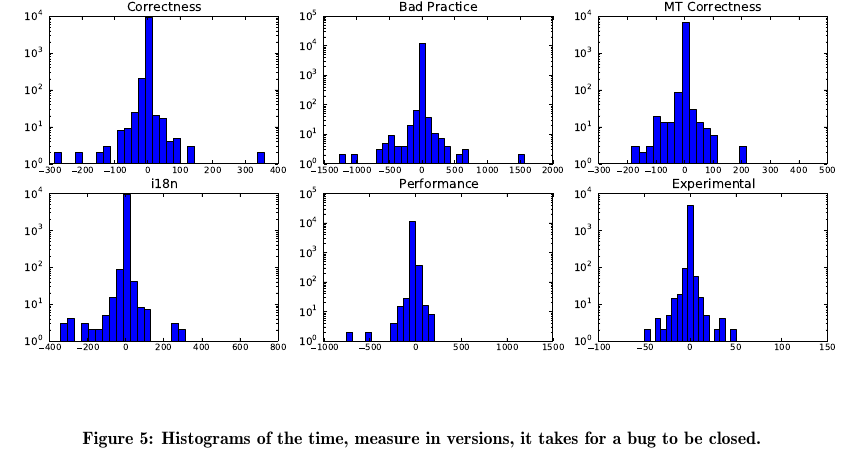
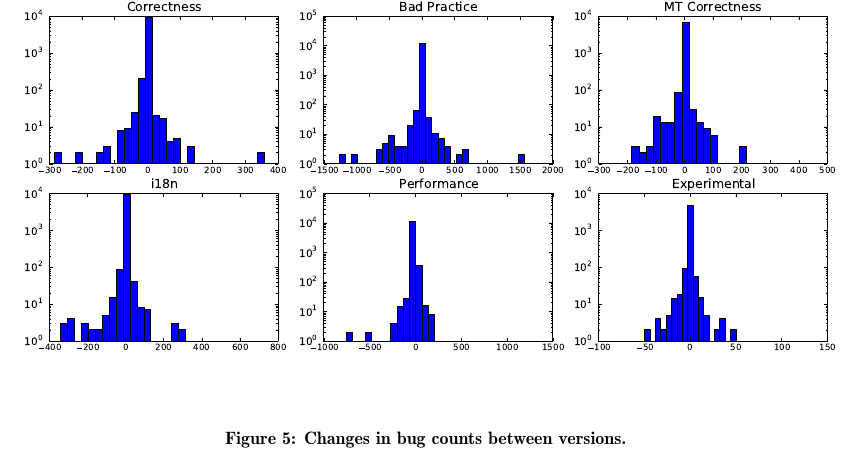
Before and after one commit to bkarak/evol_security_publication_2012, a LaTeX paper (docs/evol.tex): part of page 7 of 13, cut so that both start at the same text. Compiled offline with pdfLaTeX.

Commit message:
correct caption

```diff
--- a/docs/evol.tex
+++ b/docs/evol.tex
@@ -531,7 +531,7 @@ code change that falls foul of some bug identification rule.
 \begin{figure*}[t]
   \centering
   \includegraphics[width=\textwidth]{bugdiffs}
-  \caption{Histograms of the time, measure in versions, it takes for a bug to be closed. }
+  \caption{Changes in bug counts between versions.}
   \label{fig:bugdiffs}
 \end{figure*}
 
```
